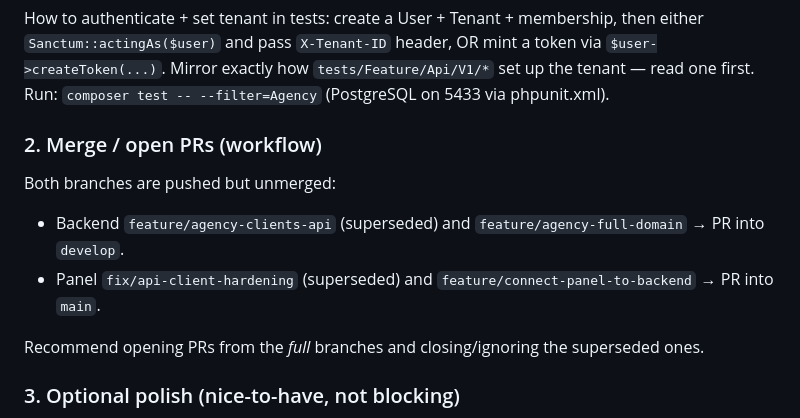
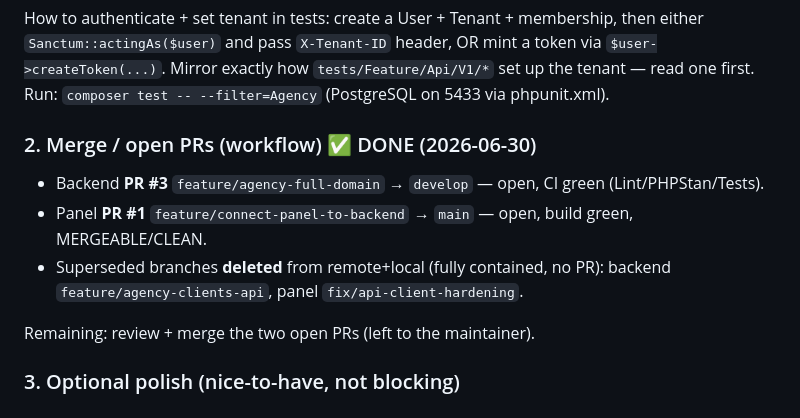
Before and after one commit to nachoritos01/nexa-app-backend, a Markdown page: docs/features/46-agency-module-followups.md, the part around the change. GitHub-like rendering.

```diff
--- a/docs/features/46-agency-module-followups.md
+++ b/docs/features/46-agency-module-followups.md
@@ -58,13 +58,14 @@ How to authenticate + set tenant in tests: create a User + Tenant + membership,
 `$user->createToken(...)`. Mirror exactly how `tests/Feature/Api/V1/*` set up the tenant — read one
 first. Run: `composer test -- --filter=Agency` (PostgreSQL on 5433 via phpunit.xml).
 
-### 2. Merge / open PRs (workflow)
+### 2. Merge / open PRs (workflow) ✅ DONE (2026-06-30)
 
-Both branches are pushed but unmerged:
-- Backend `feature/agency-clients-api` (superseded) and `feature/agency-full-domain` → PR into `develop`.
-- Panel `fix/api-client-hardening` (superseded) and `feature/connect-panel-to-backend` → PR into `main`.
+- Backend **PR #3** `feature/agency-full-domain` → `develop` — open, CI green (Lint/PHPStan/Tests).
+- Panel **PR #1** `feature/connect-panel-to-backend` → `main` — open, build green, MERGEABLE/CLEAN.
+- Superseded branches **deleted** from remote+local (fully contained, no PR):
+  backend `feature/agency-clients-api`, panel `fix/api-client-hardening`.
 
-Recommend opening PRs from the *full* branches and closing/ignoring the superseded ones.
+Remaining: review + merge the two open PRs (left to the maintainer).
 
 ### 3. Optional polish (nice-to-have, not blocking)
 
```
Also changed, not shown: .claude/context/current.md (+4 -1 lines).
